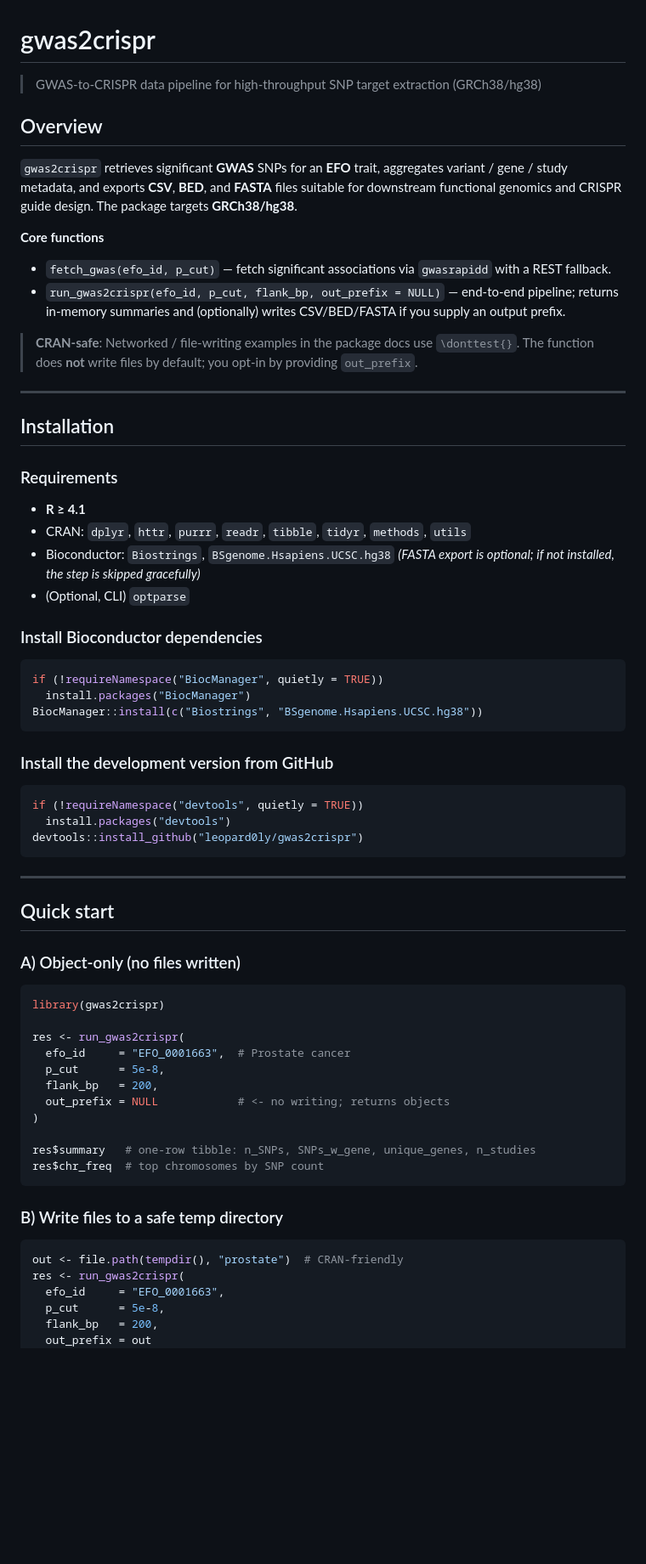
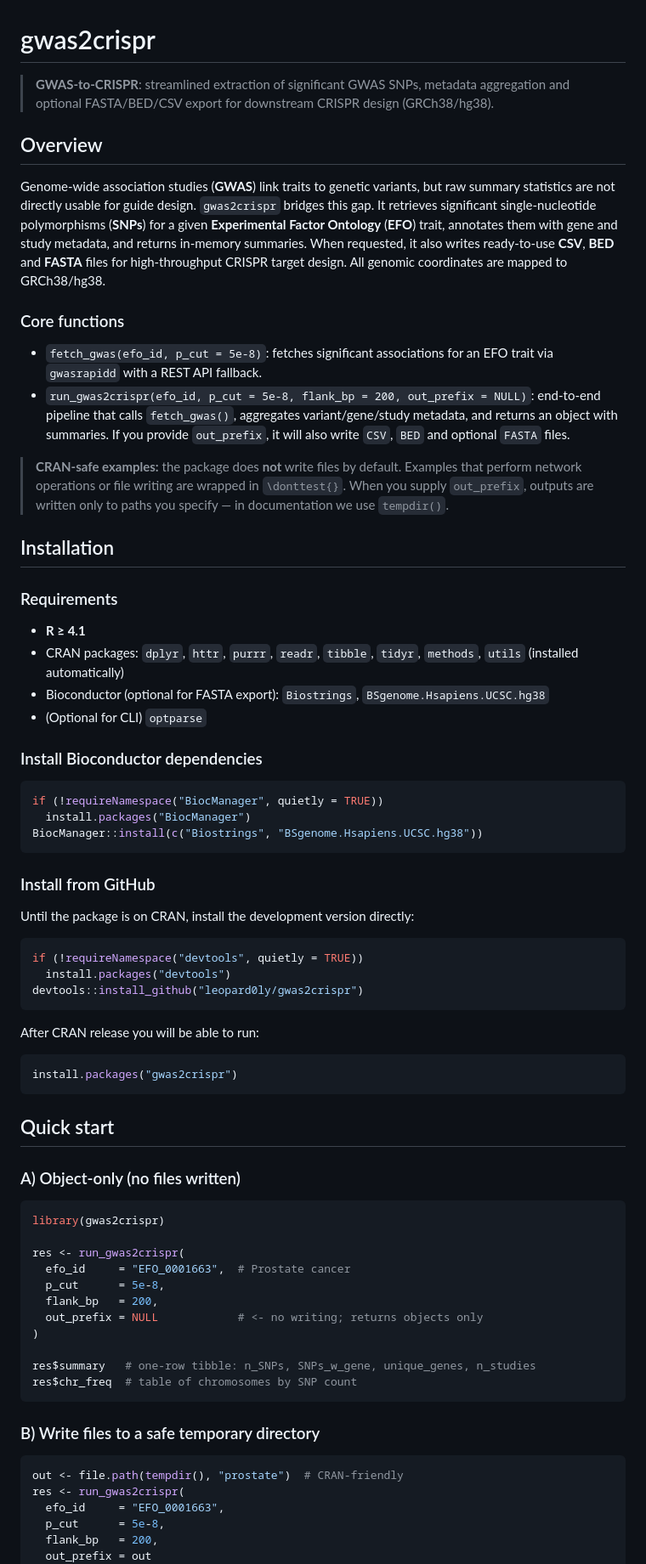
Before and after one commit to leopard0ly/gwas2crispr, a Markdown page: README.md, the part around one of its changes. Shown at 85% size. GitHub-like rendering; blank space fills up the shorter version.

````diff
--- a/README.md
+++ b/README.md
@@ -1,37 +1,26 @@
 # gwas2crispr
 
-> GWAS-to-CRISPR data pipeline for high-throughput SNP target extraction (GRCh38/hg38)
-
-<!-- Optional badges (safe for GitHub; harmless in CRAN tarball) -->
-
-<!--
-[![R-CMD-check](https://github.com/leopard0ly/gwas2crispr/actions/workflows/R-CMD-check.yml/badge.svg)](https://github.com/leopard0ly/gwas2crispr/actions/workflows/R-CMD-check.yml)
-[![License: MIT](https://img.shields.io/badge/License-MIT-yellow.svg)](#license)
--->
+> **GWAS‑to‑CRISPR**: streamlined extraction of significant GWAS SNPs, metadata aggregation and optional FASTA/BED/CSV export for downstream CRISPR design (GRCh38/hg38).
 
 ## Overview
 
-`gwas2crispr` retrieves significant **GWAS** SNPs for an **EFO** trait, aggregates variant / gene / study
-metadata, and exports **CSV**, **BED**, and **FASTA** files suitable for downstream functional genomics and
-CRISPR guide design. The package targets **GRCh38/hg38**.
+Genome‑wide association studies (**GWAS**) link traits to genetic variants, but raw summary statistics are not directly usable for guide design.  `gwas2crispr` bridges this gap.  It retrieves significant single‑nucleotide polymorphisms (**SNPs**) for a given **Experimental Factor Ontology** (**EFO**) trait, annotates them with gene and study metadata, and returns in‑memory summaries.  When requested, it also writes ready‑to‑use **CSV**, **BED** and **FASTA** files for high‑throughput CRISPR target design.  All genomic coordinates are mapped to GRCh38/hg38.
 
-**Core functions**
+### Core functions
 
-* `fetch_gwas(efo_id, p_cut)` — fetch significant associations via `gwasrapidd` with a REST fallback.
-* `run_gwas2crispr(efo_id, p_cut, flank_bp, out_prefix = NULL)` — end-to-end pipeline; returns in-memory summaries and (optionally) writes CSV/BED/FASTA if you supply an output prefix.
+- `fetch_gwas(efo_id, p_cut = 5e-8)`: fetches significant associations for an EFO trait via `gwasrapidd` with a REST API fallback.
+- `run_gwas2crispr(efo_id, p_cut = 5e-8, flank_bp = 200, out_prefix = NULL)`: end‑to‑end pipeline that calls `fetch_gwas()`, aggregates variant/gene/study metadata, and returns an object with summaries.  If you provide `out_prefix`, it will also write `CSV`, `BED` and optional `FASTA` files.
 
-> **CRAN-safe**: Networked / file-writing examples in the package docs use `\donttest{}`. The function does **not** write files by default; you opt-in by providing `out_prefix`.
-
----
+> **CRAN‑safe examples:** the package does **not** write files by default.  Examples that perform network operations or file writing are wrapped in `\donttest{}`.  When you supply `out_prefix`, outputs are written only to paths you specify — in documentation we use `tempdir()`.
 
 ## Installation
 
 ### Requirements
 
-* **R ≥ 4.1**
-* CRAN: `dplyr`, `httr`, `purrr`, `readr`, `tibble`, `tidyr`, `methods`, `utils`
-* Bioconductor: `Biostrings`, `BSgenome.Hsapiens.UCSC.hg38` *(FASTA export is optional; if not installed, the step is skipped gracefully)*
-* (Optional, CLI) `optparse`
+- **R ≥ 4.1**
+- CRAN packages: `dplyr`, `httr`, `purrr`, `readr`, `tibble`, `tidyr`, `methods`, `utils` (installed automatically)
+- Bioconductor (optional for FASTA export): `Biostrings`, `BSgenome.Hsapiens.UCSC.hg38`
+- (Optional for CLI) `optparse`
 
 ### Install Bioconductor dependencies
 
@@ -41,7 +30,9 @@ if (!requireNamespace("BiocManager", quietly = TRUE))
 BiocManager::install(c("Biostrings", "BSgenome.Hsapiens.UCSC.hg38"))
 ```
 
-### Install the development version from GitHub
+### Install from GitHub
+
+Until the package is on CRAN, install the development version directly:
 
 ```r
 if (!requireNamespace("devtools", quietly = TRUE))
@@ -49,11 +40,15 @@ if (!requireNamespace("devtools", quietly = TRUE))
 devtools::install_github("leopard0ly/gwas2crispr")
 ```
 
----
+After CRAN release you will be able to run:
+
+```r
+install.packages("gwas2crispr")
+```
 
 ## Quick start
 
-### A) Object-only (no files written)
+### A) Object‑only (no files written)
 
 ```r
 library(gwas2crispr)
@@ -62,17 +57,17 @@ res <- run_gwas2crispr(
   efo_id     = "EFO_0001663",  # Prostate cancer
   p_cut      = 5e-8,
   flank_bp   = 200,
-  out_prefix = NULL            # <- no writing; returns objects
+  out_prefix = NULL            # <- no writing; returns objects only
 )
 
-res$summary   # one-row tibble: n_SNPs, SNPs_w_gene, unique_genes, n_studies
-res$chr_freq  # top chromosomes by SNP count
+res$summary   # one‑row tibble: n_SNPs, SNPs_w_gene, unique_genes, n_studies
+res$chr_freq  # table of chromosomes by SNP count
 ```
 
-### B) Write files to a safe temp directory
+### B) Write files to a safe temporary directory
 
 ```r
-out <- file.path(tempdir(), "prostate")  # CRAN-friendly
+out <- file.path(tempdir(), "prostate")  # CRAN‑friendly
 res <- run_gwas2crispr(
   efo_id     = "EFO_0001663",
   p_cut      = 5e-8,
````
Also changed, not shown: other parts of README.md (+38 -55 lines).
